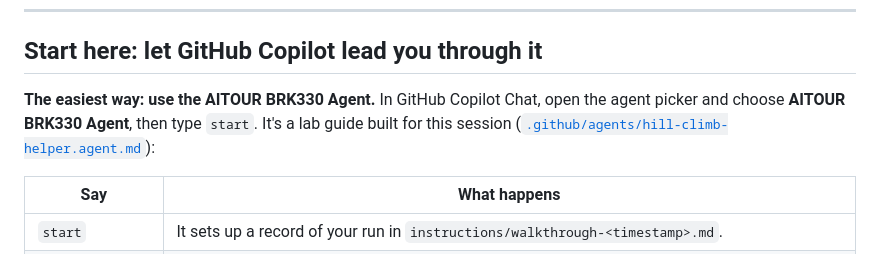
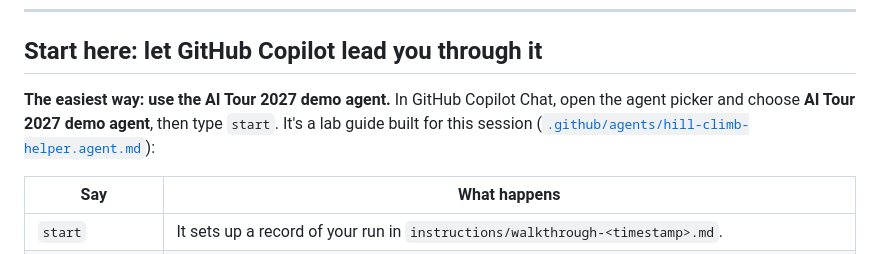
Before and after one commit to microsoft/aitour27-BRK330-optimize-agents-with-microsoft-foundry-github-copilot, a Markdown page: instructions/README.md, the part around the change. GitHub-like rendering.

Commit message:
Rename agent to AI Tour 2027 demo agent

```diff
--- a/instructions/README.md
+++ b/instructions/README.md
@@ -11,7 +11,7 @@ This guide takes the Contoso Travel concierge from "it works" to "we know it's b
 
 ## Start here: let GitHub Copilot lead you through it
 
-**The easiest way: use the AITOUR BRK330 Agent.** In GitHub Copilot Chat, open the agent picker and choose **AITOUR BRK330 Agent**, then type `start`. It's a lab guide built for this session ([`.github/agents/hill-climb-helper.agent.md`](../.github/agents/hill-climb-helper.agent.md)):
+**The easiest way: use the AI Tour 2027 demo agent.** In GitHub Copilot Chat, open the agent picker and choose **AI Tour 2027 demo agent**, then type `start`. It's a lab guide built for this session ([`.github/agents/hill-climb-helper.agent.md`](../.github/agents/hill-climb-helper.agent.md)):
 
 | Say | What happens |
 |---|---|
```
Also changed, not shown: .github/agents/hill-climb-helper.agent.md (+2 -2 lines).
